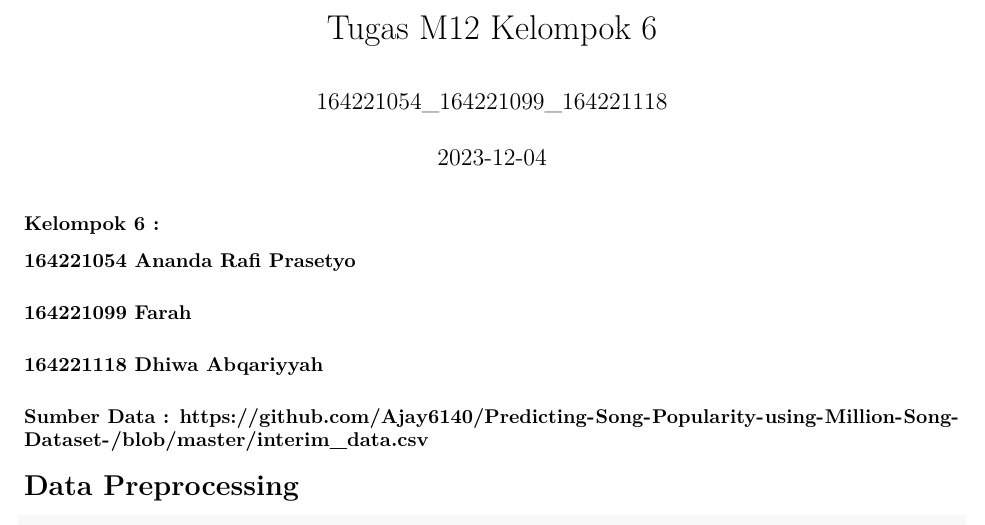
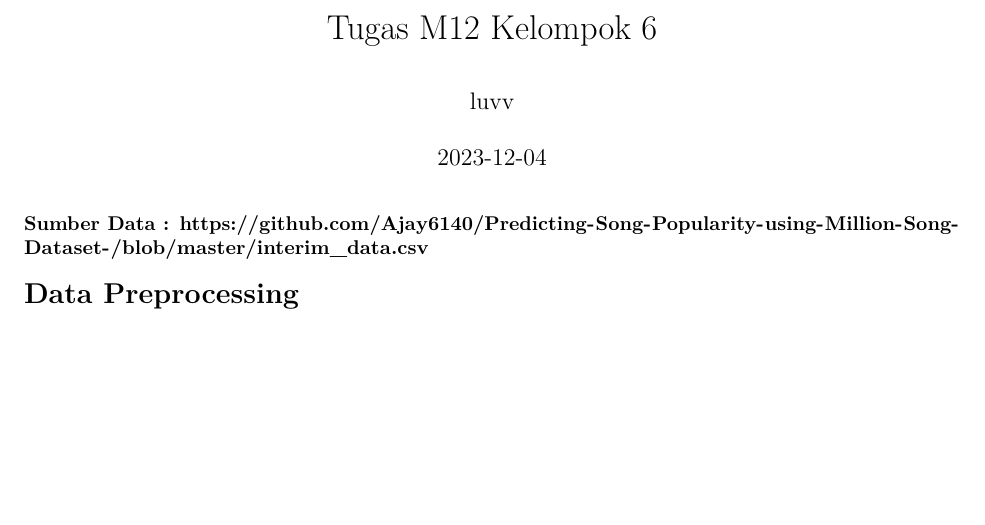
Before and after one commit to dhwabqryh/Eksplorasi-Visualisasi-Data, an R Markdown document (Tugas M12.Rmd): part of page 1 of 9 before the commit and part of page 1 of 8 after it, cut so that both start at the same text, the shorter picture padded with empty space. Rendered offline with R 4.5, knitr and Pandoc, then LaTeX, with nearby package versions; code that draws random numbers runs with fixed seeds of ours; some code elsewhere in the file could not run offline.

Commit message:
Tugas M12.Rmd

````diff
--- a/Tugas M12.Rmd
+++ b/Tugas M12.Rmd
@@ -1,6 +1,6 @@
 ---
 title: "Tugas M12 Kelompok 6"
-author: "164221054_164221099_164221118"
+author: "luvv"
 date: "2023-12-04"
 output:
   pdf_document: default
@@ -12,10 +12,7 @@ output:
 knitr::opts_chunk$set(echo = TRUE)
 ```
 
-### Kelompok 6 :
-#### 164221054 Ananda Rafi Prasetyo
-#### 164221099 Farah
-#### 164221118 Dhiwa Abqariyyah
+
 
 ### Sumber Data : https://github.com/Ajay6140/Predicting-Song-Popularity-using-Million-Song-Dataset-/blob/master/interim_data.csv
 
````
